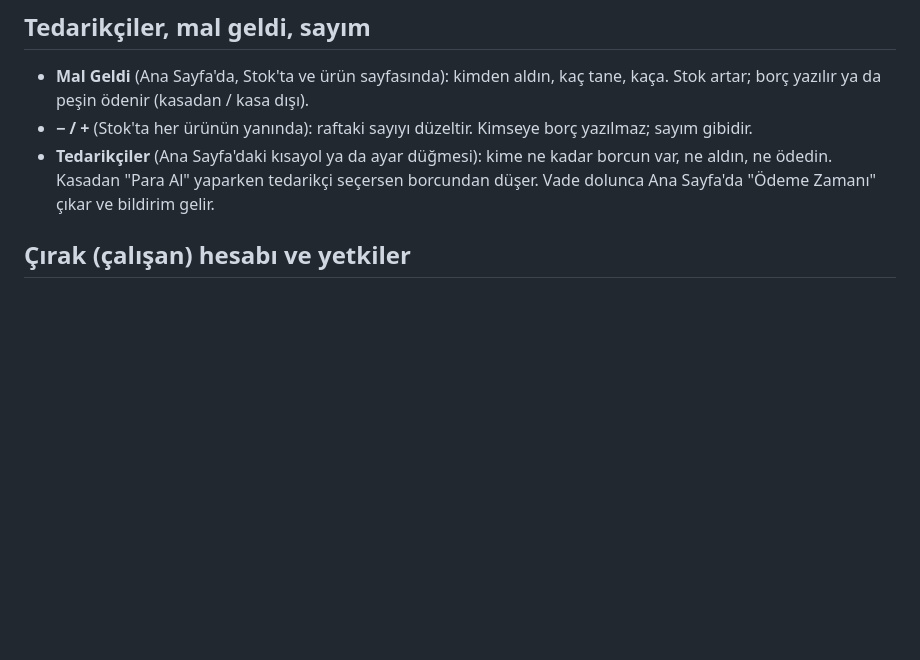
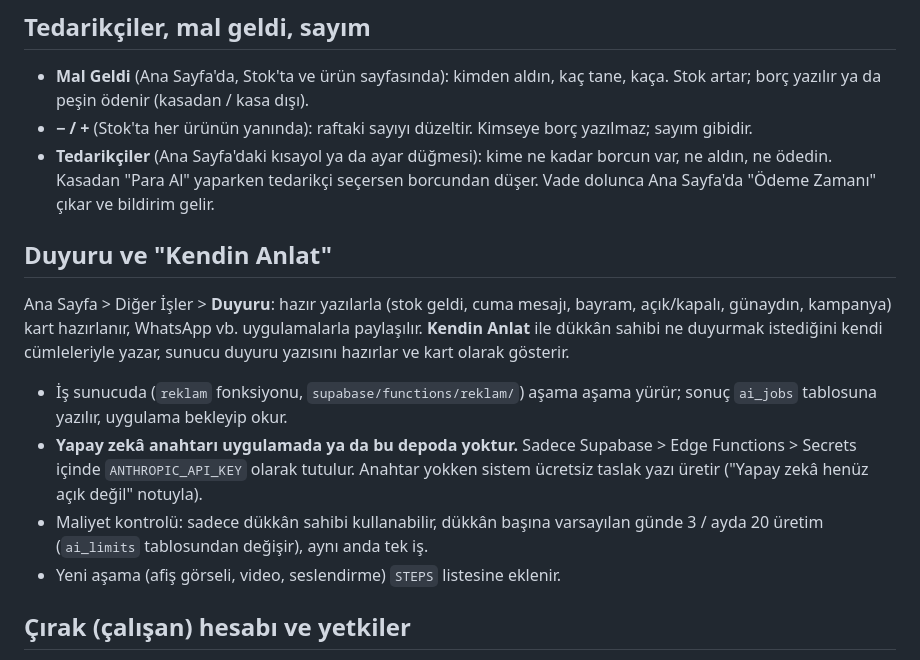
Before and after one commit to joeamca/Bakkal-Kolay, a Markdown page: README.md, the part around the change. Rendered like a GitHub page; blank space fills up the shorter version.

Commit message:
README: Duyuru ve Kendin Anlat
Co-Authored-By: Claude Sonnet 5.5 <noreply@anthropic.com>
Claude-Session: https://claude.ai/code/session_01CLDMsjvrAAWSrUWEiD3a1T

```diff
--- a/README.md
+++ b/README.md
@@ -51,6 +51,15 @@ Tek bir **Ürün Ekle** düğmesi var; barkodlu ya da barkodsuz fark etmez. Form
 - **− / +** (Stok'ta her ürünün yanında): raftaki sayıyı düzeltir. Kimseye borç yazılmaz; sayım gibidir.
 - **Tedarikçiler** (Ana Sayfa'daki kısayol ya da ayar düğmesi): kime ne kadar borcun var, ne aldın, ne ödedin. Kasadan "Para Al" yaparken tedarikçi seçersen borcundan düşer. Vade dolunca Ana Sayfa'da "Ödeme Zamanı" çıkar ve bildirim gelir.
 
+
+## Duyuru ve "Kendin Anlat"
+
+Ana Sayfa > Diğer İşler > **Duyuru**: hazır yazılarla (stok geldi, cuma mesajı, bayram, açık/kapalı, günaydın, kampanya) kart hazırlanır, WhatsApp vb. uygulamalarla paylaşılır. **Kendin Anlat** ile dükkân sahibi ne duyurmak istediğini kendi cümleleriyle yazar, sunucu duyuru yazısını hazırlar ve kart olarak gösterir.
+
+- İş sunucuda (`reklam` fonksiyonu, `supabase/functions/reklam/`) aşama aşama yürür; sonuç `ai_jobs` tablosuna yazılır, uygulama bekleyip okur.
+- **Yapay zekâ anahtarı uygulamada ya da bu depoda yoktur.** Sadece Supabase > Edge Functions > Secrets içinde `ANTHROPIC_API_KEY` olarak tutulur. Anahtar yokken sistem ücretsiz taslak yazı üretir ("Yapay zekâ henüz açık değil" notuyla).
+- Maliyet kontrolü: sadece dükkân sahibi kullanabilir, dükkân başına varsayılan günde 3 / ayda 20 üretim (`ai_limits` tablosundan değişir), aynı anda tek iş.
+- Yeni aşama (afiş görseli, video, seslendirme) `STEPS` listesine eklenir.
 
 ## Çırak (çalışan) hesabı ve yetkiler
 
```
